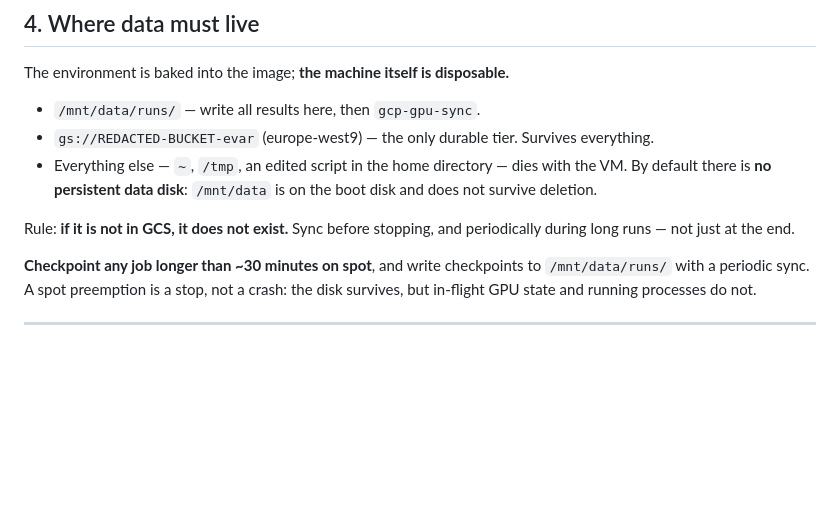
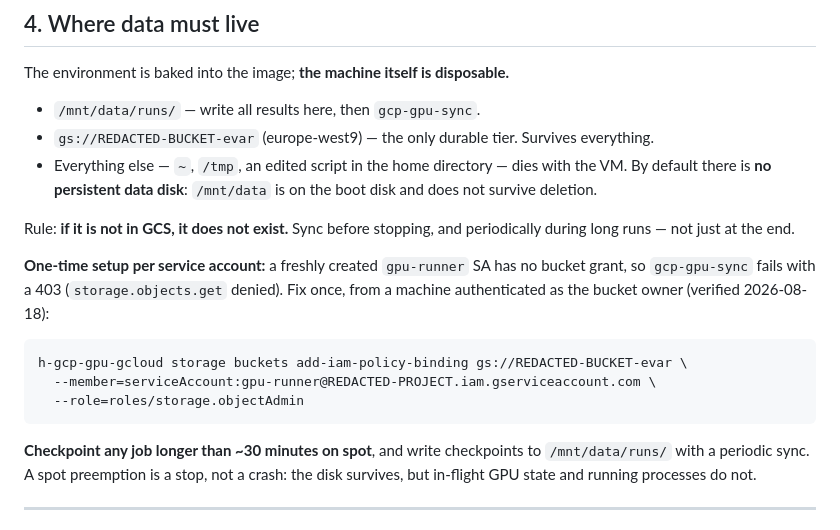
Before and after one commit to NightMachinery/.shells, a Markdown page: scripts/docs/gcp-h100-runbook.md, the part around the change. Drawn GitHub-style; blank space fills up the shorter version.

Commit message:
docs(gcp-h100-runbook): note the one-time bucket grant for the runner SA
A freshly created service account has no bucket grant, so the first
gcp-gpu-sync fails with a 403 on storage.objects.get. Records the
add-iam-policy-binding that fixes it, and that it must be run as the bucket
owner rather than as the runner.

Co-Authored-By: Claude Fable 5 <noreply@anthropic.com>
Claude-Session: https://claude.ai/code/session_01SefuzmNDznKd8PWYyNA4iS

````diff
--- a/scripts/docs/gcp-h100-runbook.md
+++ b/scripts/docs/gcp-h100-runbook.md
@@ -117,6 +117,17 @@ The environment is baked into the image; **the machine itself is disposable.**
 
 Rule: **if it is not in GCS, it does not exist.** Sync before stopping, and
 periodically during long runs — not just at the end.
+
+**One-time setup per service account:** a freshly created `gpu-runner` SA
+has no bucket grant, so `gcp-gpu-sync` fails with a 403
+(`storage.objects.get` denied). Fix once, from a machine authenticated as
+the bucket owner (verified 2026-08-18):
+
+```zsh
+h-gcp-gpu-gcloud storage buckets add-iam-policy-binding gs://REDACTED-BUCKET-evar \
+  --member=serviceAccount:gpu-runner@REDACTED-PROJECT.iam.gserviceaccount.com \
+  --role=roles/storage.objectAdmin
+```
 
 **Checkpoint any job longer than ~30 minutes on spot**, and write checkpoints
 to `/mnt/data/runs/` with a periodic sync. A spot preemption is a stop, not a
````
